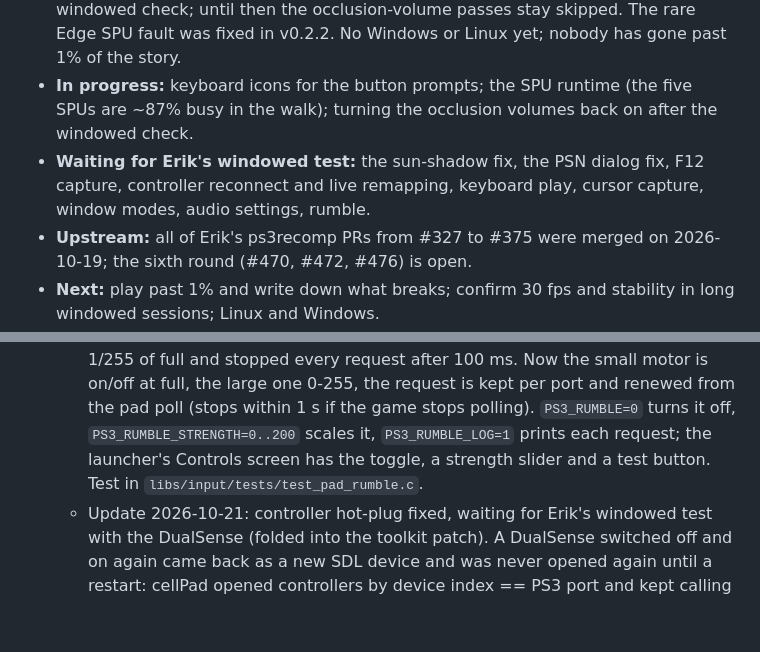
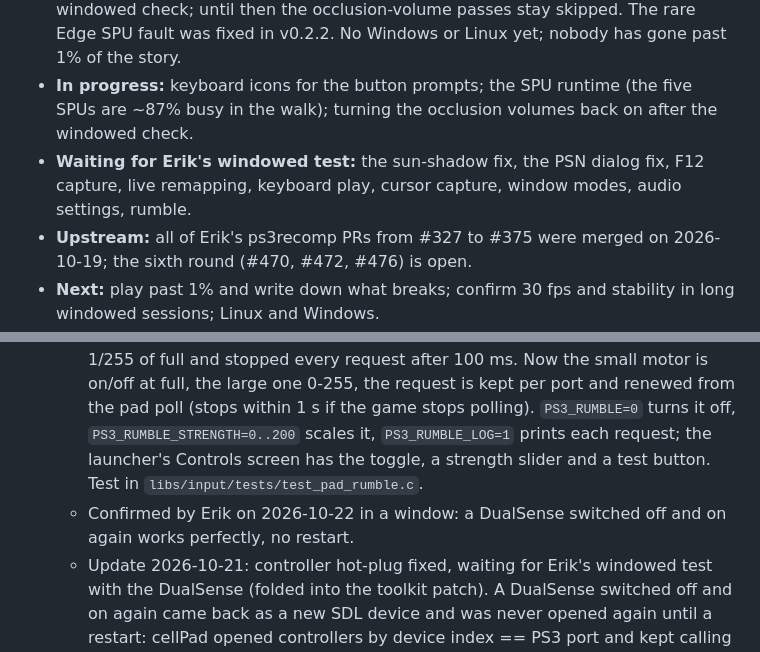
Before and after one commit to erikomis/infamous2-recomp, a Markdown page: ROADMAP.md, 2 parts joined by grey strips. GitHub-like rendering; blank space fills up the shorter version.

```diff
--- a/ROADMAP.md
+++ b/ROADMAP.md
@@ -14,7 +14,7 @@ already existed.
 - **Released:** alphas [v0.1.0](https://github.com/erikomis/infamous2-recomp/releases/tag/v0.1.0) to [v0.2.4](https://github.com/erikomis/infamous2-recomp/releases/tag/v0.2.4), a macOS/Apple-silicon `.dmg` of the app that rebuilds the game from the player's copy (see "App and releases" under Done). v0.2.4 (2026-10-21): the in-game menu restored, SMAA, quality profiles, controller reconnect and live remapping. On main for the next one: the sun-shadow fix (the dark facades), vibrance, contrast, colour LUTs, vignette and grain, community patches, trophies, F12 capture and the hang dump in debug mode, the shader cache, the PSN dialog fix.
 - **Known problems:** the dark facades and dark Cole at dusk are fixed on main (the sun's shadow maps read an empty colour buffer, see Graphics), waiting for a windowed check; until then the occlusion-volume passes stay skipped. The rare Edge SPU fault was fixed in v0.2.2. No Windows or Linux yet; nobody has gone past 1% of the story.
 - **In progress:** keyboard icons for the button prompts; the SPU runtime (the five SPUs are ~87% busy in the walk); turning the occlusion volumes back on after the windowed check.
-- **Waiting for Erik's windowed test:** the sun-shadow fix, the PSN dialog fix, F12 capture, controller reconnect and live remapping, keyboard play, cursor capture, window modes, audio settings, rumble.
+- **Waiting for Erik's windowed test:** the sun-shadow fix, the PSN dialog fix, F12 capture, live remapping, keyboard play, cursor capture, window modes, audio settings, rumble.
 - **Upstream:** all of Erik's ps3recomp PRs from #327 to #375 were merged on 2026-10-19; the sixth round (#470, #472, #476) is open.
 - **Next:** play past 1% and write down what breaks; confirm 30 fps and stability in long windowed sessions; Linux and Windows.
 
@@ -114,6 +114,7 @@ Update 2026-10-17: the New Marais walk now reaches the game's 30 fps cap in head
 - [ ] Physical controller via SDL2 (DualShock/DualSense/Xbox) tested, including rumble.
   - Update: the DualSense works (buttons and sticks) in the windowed game. Rumble, Xbox and DualShock are still missing.
   - Update 2026-10-17: rumble implemented, waiting for a windowed test with a controller (toolkit patch, folded since into `infamous2-lle/patches/ps3recomp-fork-770660a-with-upstream-prs.patch`). The game calls `cellPadSetActDirect` only when the motors change (`func_002E87CC`); the old forwarding gave the small motor 1/255 of full and stopped every request after 100 ms. Now the small motor is on/off at full, the large one 0-255, the request is kept per port and renewed from the pad poll (stops within 1 s if the game stops polling). `PS3_RUMBLE=0` turns it off, `PS3_RUMBLE_STRENGTH=0..200` scales it, `PS3_RUMBLE_LOG=1` prints each request; the launcher's Controls screen has the toggle, a strength slider and a test button. Test in `libs/input/tests/test_pad_rumble.c`.
+  - Confirmed by Erik on 2026-10-22 in a window: a DualSense switched off and on again works perfectly, no restart.
   - Update 2026-10-21: controller hot-plug fixed, waiting for Erik's windowed test with the DualSense (folded into the toolkit patch). A DualSense switched off and on again came back as a new SDL device and was never opened again until a restart: cellPad opened controllers by device index == PS3 port and kept calling `SDL_IsGameController(i)`, and Homebrew's SDL2 is sdl2-compat on SDL3, whose device-index list is refreshed only by `SDL_NumJoysticks()` or by the SDL2 event filter (installed with an SDL window, which the Metal build never makes), so index 0 stayed the switched-off pad's old instance id. Now each poll drains SDL's joystick/controller events, closes a removed controller by its handle, and on a device event (or every 1 s while a port is free) rescans with `SDL_NumJoysticks()` and opens what is new: the same pad (by GUID) gets its port back, a new one the lowest free port, with its motors off and no rumble left over; ports 1-3 report the change with `CELL_PAD_STATUS_ASSIGN_CHANGES`. One poll at a time (a spin lock, also taken by `cellPadSetActDirect`). Test with a faked SDL that behaves like sdl2-compat: `libs/input/tests/test_pad_hotplug.c` (the old code never reopens there). Shipped in v0.2.4; sent upstream as #472 (2026-10-22).
 - [ ] Change the controls while playing (in-game menu).
   - Update 2026-10-21: implemented, waiting for a windowed test (same pending patch). The menu's Controls tab (F1 / Cmd+, / L3+R3) has a table of every PS3 button with its key, mouse button and controller button: click a cell (or pick it with the pad and press ✕), press the new input; it applies at once (`cellPad_host_set_input_map`, double-buffered map) and is saved to the launcher's `input.toml` (PS3_INPUT_MAP, else next to PS3_OVERLAY_INI) in the launcher's own format, other sections kept. Esc cancels, right-click unbinds, "Restore defaults". While a cell waits the press goes to the menu only. Also live: "Play with" (`PS3_INPUT_MODE=both|controller|keyboard`) and the mouse camera on/off (`PS3_MOUSE`), saved to overlay.ini. Writer round-trip tests in `test_pad_input_map.c`. Shipped in v0.2.4.
```
Also changed, not shown: ROADMAP.pt-BR.md (+2 -1 lines).
